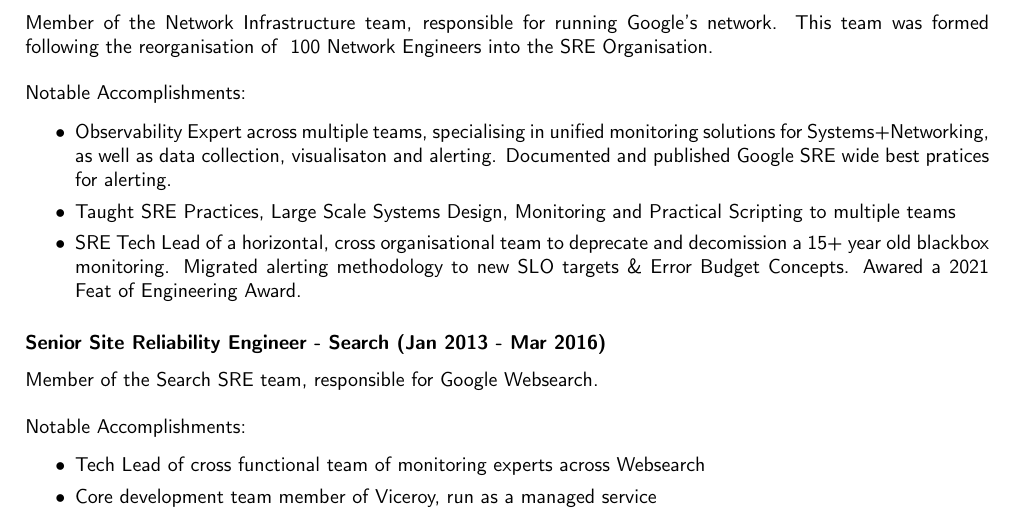
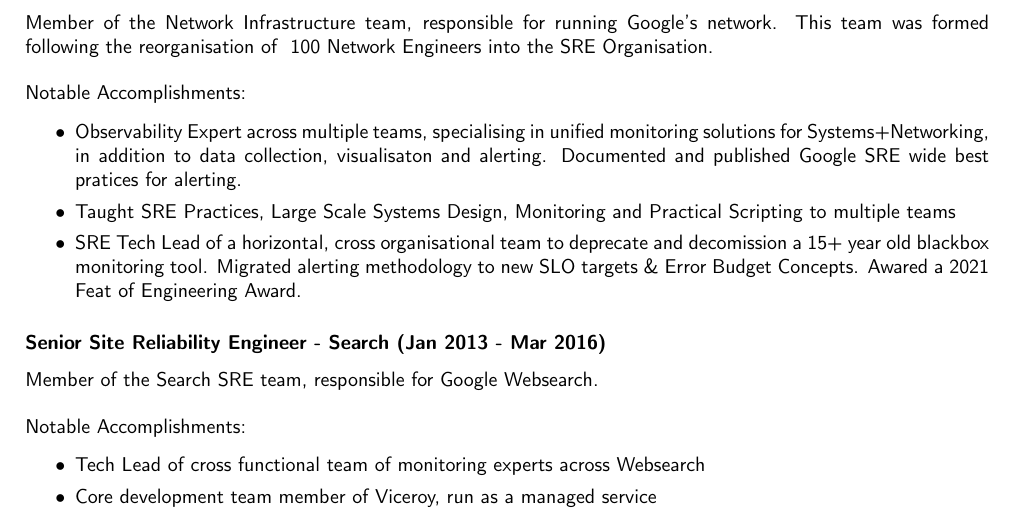
Before and after one commit to conallob/cv, a LaTeX CV (CV.tex): part of page 1 of 3, cut so that both start at the same text. Compiled offline with pdfLaTeX.

Commit message:
Add missing words to Net Infra accomplishments

```diff
--- a/CV.tex
+++ b/CV.tex
@@ -70,10 +70,11 @@
 Notable Accomplishments:
 
 \begin{itemize}[itemsep=2pt,parsep=2pt]
-  \item Observability Expert across multiple teams, specialising in unified monitoring solutions for Systems+Networking, as well as data collection, visualisaton and alerting.
+  \item Observability Expert across multiple teams, specialising in unified monitoring solutions for Systems+Networking, in addition to data collection, visualisaton and alerting.
   Documented and published Google SRE wide best pratices for alerting.
   \item Taught SRE Practices, Large Scale Systems Design, Monitoring and Practical Scripting to multiple teams
-  \item SRE Tech Lead of a horizontal, cross organisational team to deprecate and decomission a 15+ year old blackbox monitoring. Migrated alerting methodology to new SLO targets \& Error Budget Concepts. Awared a 2021 Feat of Engineering Award.
+  \item SRE Tech Lead of a horizontal, cross organisational team to deprecate and decomission a 15+ year old blackbox monitoring tool.
+  Migrated alerting methodology to new SLO targets \& Error Budget Concepts. Awared a 2021 Feat of Engineering Award.
 \end{itemize}
 
 \subsubsection*{Senior Site Reliability Engineer - Search (Jan 2013 - Mar 2016)}
```
